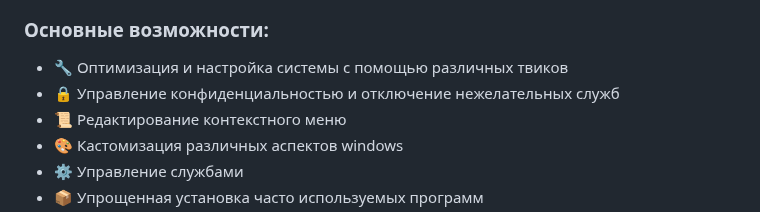
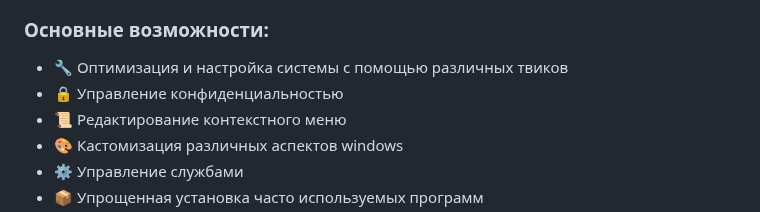
Before and after one commit to ALFiX01/ASX-Hub, a Markdown page: README.md, the part around the change. GitHub-like rendering.

```diff
--- a/README.md
+++ b/README.md
@@ -32,7 +32,7 @@
 
 ### Основные возможности:
 - 🔧 Оптимизация и настройка системы с помощью различных твиков
-- 🔒 Управление конфиденциальностью и отключение нежелательных служб
+- 🔒 Управление конфиденциальностью
 - 📜 Редактирование контекстного меню
 - 🎨 Кастомизация различных аспектов windows
 - ⚙️ Управление службами
```
